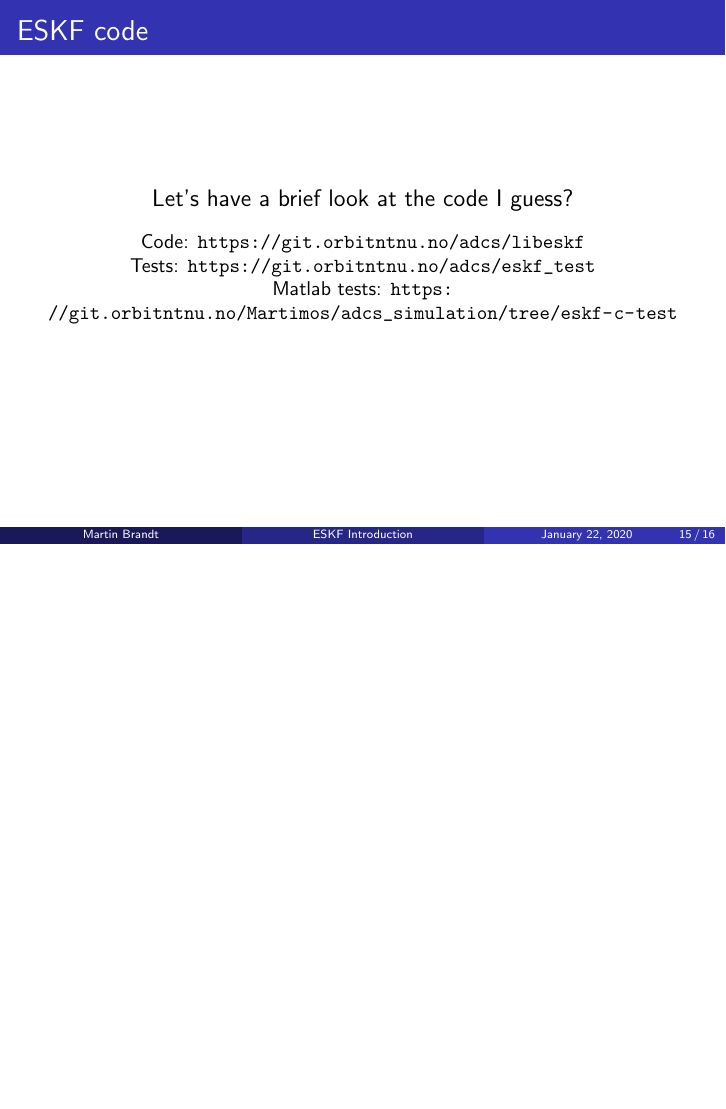
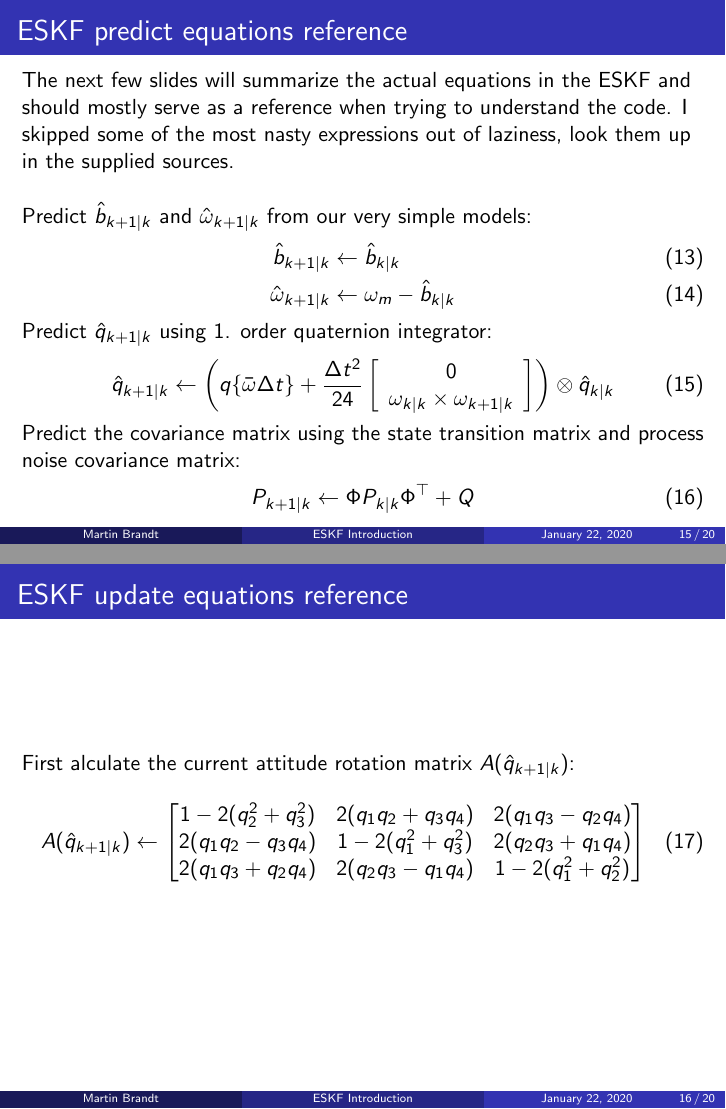
Before and after one commit to martiabr/ESKF-tutorial, LaTeX slides (ESKF.tex): page 15 of 16 before the commit and pages 15 and 16 of 20 after it, the two joined at a grey line, the shorter picture padded with empty space. Compiled offline with pdfLaTeX.

Commit message:
Add ESKF equations reference slides

```diff
--- a/ESKF.tex
+++ b/ESKF.tex
@@ -79,6 +79,7 @@
 \usepackage{graphicx} % Allows including images
 \usepackage{booktabs} % Allows the use of \toprule, \midrule and \bottomrule in tables
 \usepackage{hyperref}
+\usepackage{amsmath}
 
 %----------------------------------------------------------------------------------------
 %	TITLE PAGE
@@ -295,3 +296,41 @@
         \includegraphics[width=0.7\linewidth]{ESKF.png}
     \end{figure}
 \end{frame}
+%------------------------------------------------
+
+\begin{frame}
+    \frametitle{ESKF predict equations reference}
+    The next few slides will summarize the actual equations in the ESKF and should mostly serve as a reference when trying to understand the code. I skipped some of the most nasty expressions out of laziness, look them up in the supplied sources.\\~\\
+    Predict $\hat{b}_{k+1|k}$ and $\hat{\omega}_{k+1|k}$ from our very simple models:
+    \begin{align}
+        \hat{b}_{k+1|k} &\leftarrow \hat{b}_{k|k} \\
+        \hat{\omega}_{k+1|k} &\leftarrow \omega_m - \hat{b}_{k|k}
+    \end{align}
+    Predict $\hat{q}_{k+1|k}$ using 1. order quaternion integrator:
+    \begin{equation}
+        \hat{q}_{k+1|k} \leftarrow \left({q}\{\bar{\omega} \Delta t\}+\frac{\Delta t^{2}}{24}\left[\begin{array}{c}{0} \\ {\omega_{k|k} \times \omega_{k+1|k}}\end{array}\right]\right) \otimes \hat{q}_{k|k}
+    \end{equation}
+    Predict the covariance matrix using the state transition matrix and process noise covariance matrix:
+\begin{equation}
+    {P}_{k+1 | k} \leftarrow {\Phi} {P}_{k | k} {\Phi}^{\top}+{Q}
+\end{equation}
+\end{frame}
+
+%------------------------------------------------
+
+\begin{frame}
+    \frametitle{ESKF update equations reference}
+    First alculate the current attitude rotation matrix $A(\hat{q}_{k+1|k})$:
+    \begin{equation}
+        A(\hat{q}_{k+1|k}) \leftarrow \begin{bmatrix}
+            1 - 2(q_2^2 + q_3^2) & 2(q_1 q_2 + q_3 q_4) & 2(q_1 q_3 - q_2 q_4) \\
+            2(q_1 q_2 - q_3 q_4) & 1 - 2(q_1^2 + q_3^2) & 2(q_2 q_3 + q_1 q_4) \\
+            2(q_1 q_3 + q_2 q_4) & 2(q_2 q_3 - q_1 q_4) & 1 - 2(q_1^2 + q_2^2)
+        \end{bmatrix}
+    \end{equation}
+\end{frame}
+
+%------------------------------------------------
+
+\begin{frame}
+    \frametitle{ESKF update equations reference}
@@ -297,0 +365 @@
+    \frametitle{ESKF update equations reference}
```
Also changed, not shown: ESKF.pdf, ESKF.tex (43 more changed lines).
